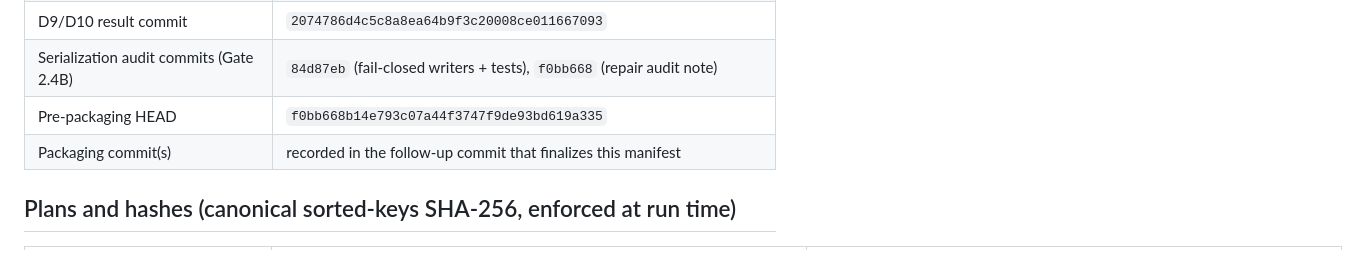
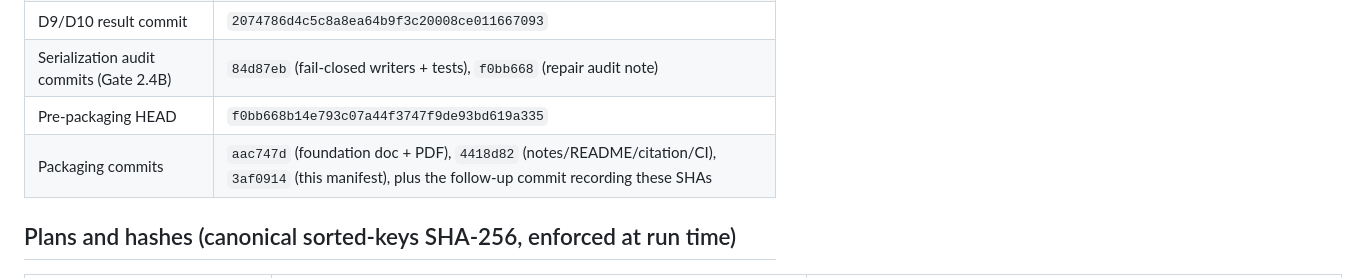
Before and after one commit to konrazem/ebu, a Markdown page: results/v2.9/RELEASE_MANIFEST.md, the part around the change. Rendered like a GitHub page.

Commit message:
V2.9 release: finalize manifest with packaging commit SHAs
Ordinary follow-up commit (no amend), recording aac747d / 4418d82 /
3af0914 in the release manifest.

Co-Authored-By: Claude Fable 5 <noreply@anthropic.com>

```diff
--- a/results/v2.9/RELEASE_MANIFEST.md
+++ b/results/v2.9/RELEASE_MANIFEST.md
@@ -20,7 +20,7 @@ monetary claim is made.
 | D9/D10 result commit | `2074786d4c5c8a8ea64b9f3c20008ce011667093` |
 | Serialization audit commits (Gate 2.4B) | `84d87eb` (fail-closed writers + tests), `f0bb668` (repair audit note) |
 | Pre-packaging HEAD | `f0bb668b14e793c07a44f3747f9de93bd619a335` |
-| Packaging commit(s) | recorded in the follow-up commit that finalizes this manifest |
+| Packaging commits | `aac747d` (foundation doc + PDF), `4418d82` (notes/README/citation/CI), `3af0914` (this manifest), plus the follow-up commit recording these SHAs |
 
 ## Plans and hashes (canonical sorted-keys SHA-256, enforced at run time)
 
```
